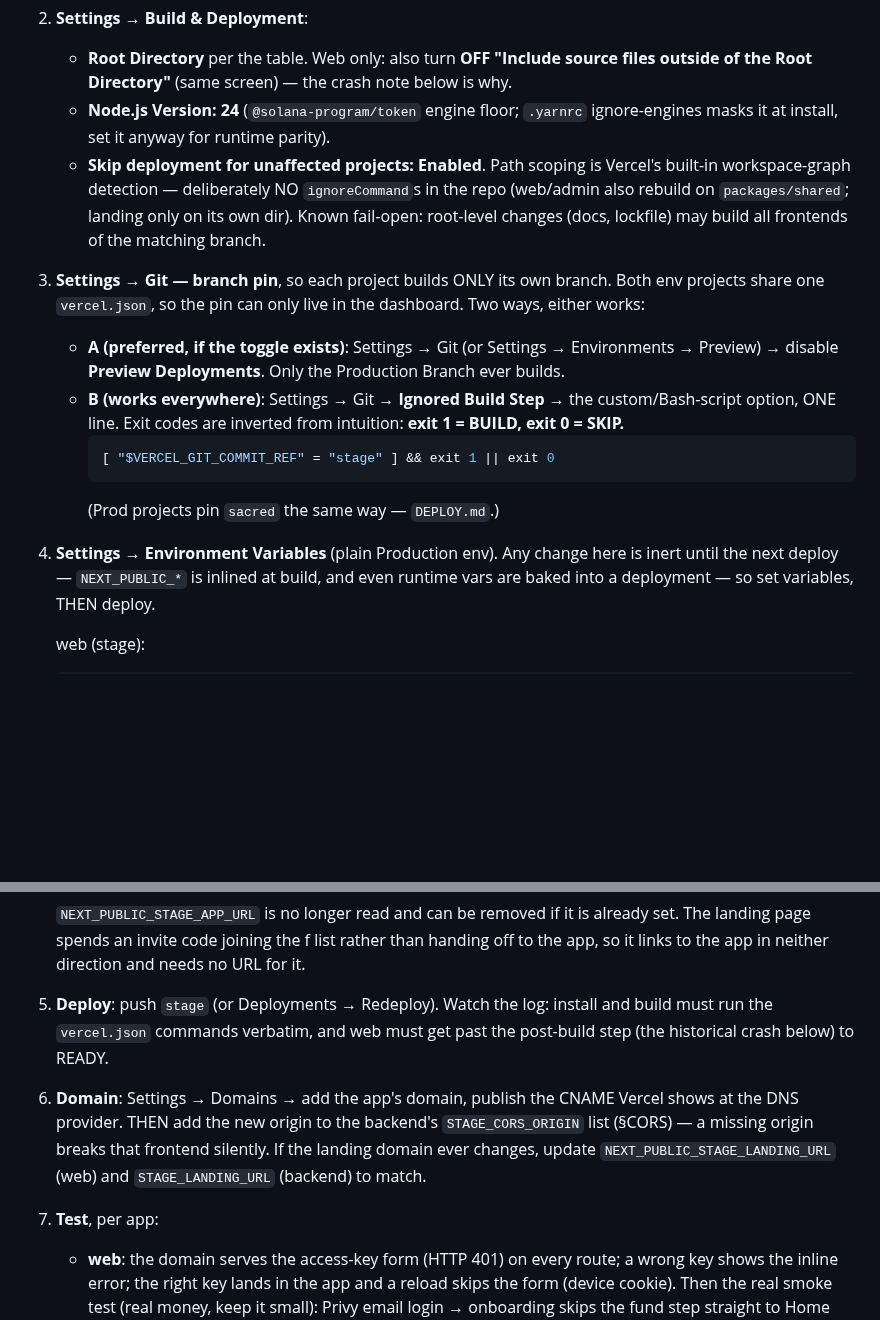
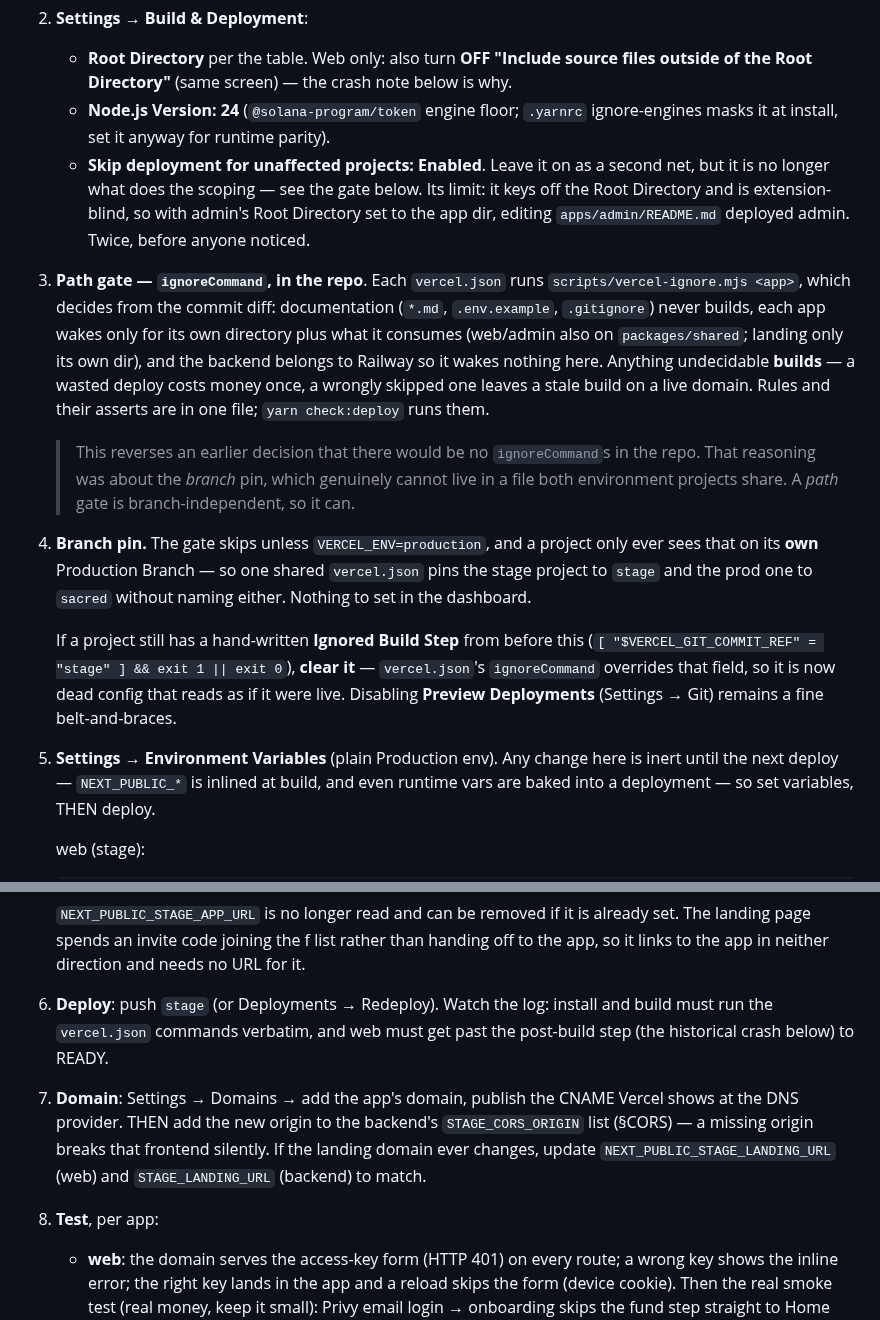
Before and after one commit to unabrijed/frenspay, a Markdown page: monorepo/DEPLOY.stage.md, 2 parts joined by grey strips. GitHub-like rendering; blank space fills up the shorter version.

Commit message:
docs(deploy): the path gate, and the dashboard config it makes dead
DEPLOY.stage.md said there would deliberately be no ignoreCommands in the
repo. That reasoning was about the branch pin, which genuinely cannot live in
a file both environment projects share — it never applied to a path gate,
which is branch-independent. Says so rather than quietly contradicting it.

The consequence worth flagging: vercel.json's ignoreCommand OVERRIDES the
dashboard's Ignored Build Step, so the hand-written branch-pin one-liner is
now dead config that still reads as live. Both runbooks say to clear it.

Co-Authored-By: Claude Opus 5 (1M context) <noreply@anthropic.com>

````diff
--- a/monorepo/DEPLOY.stage.md
+++ b/monorepo/DEPLOY.stage.md
@@ -178,21 +178,30 @@ Ship to prod by merging `stage` → `sacred` (PR).
      the Root Directory"** (same screen) — the crash note below is why.
    - **Node.js Version: 24** (`@solana-program/token` engine floor; `.yarnrc` ignore-engines masks
      it at install, set it anyway for runtime parity).
-   - **Skip deployment for unaffected projects: Enabled**. Path scoping is Vercel's built-in
-     workspace-graph detection — deliberately NO `ignoreCommand`s in the repo (web/admin also
-     rebuild on `packages/shared`; landing only on its own dir). Known fail-open: root-level
-     changes (docs, lockfile) may build all frontends of the matching branch.
-3. **Settings → Git — branch pin**, so each project builds ONLY its own branch. Both env projects
-   share one `vercel.json`, so the pin can only live in the dashboard. Two ways, either works:
-   - **A (preferred, if the toggle exists)**: Settings → Git (or Settings → Environments →
-     Preview) → disable **Preview Deployments**. Only the Production Branch ever builds.
-   - **B (works everywhere)**: Settings → Git → **Ignored Build Step** → the custom/Bash-script
-     option, ONE line. Exit codes are inverted from intuition: **exit 1 = BUILD, exit 0 = SKIP.**
-     ```bash
-     [ "$VERCEL_GIT_COMMIT_REF" = "stage" ] && exit 1 || exit 0
-     ```
-     (Prod projects pin `sacred` the same way — `DEPLOY.md`.)
-4. **Settings → Environment Variables** (plain Production env). Any change here is inert until the
+   - **Skip deployment for unaffected projects: Enabled**. Leave it on as a second net, but it is
+     no longer what does the scoping — see the gate below. Its limit: it keys off the Root
+     Directory and is extension-blind, so with admin's Root Directory set to the app dir, editing
+     `apps/admin/README.md` deployed admin. Twice, before anyone noticed.
+3. **Path gate — `ignoreCommand`, in the repo**. Each `vercel.json` runs
+   `scripts/vercel-ignore.mjs <app>`, which decides from the commit diff: documentation
+   (`*.md`, `.env.example`, `.gitignore`) never builds, each app wakes only for its own directory
+   plus what it consumes (web/admin also on `packages/shared`; landing only its own dir), and the
+   backend belongs to Railway so it wakes nothing here. Anything undecidable **builds** — a wasted
+   deploy costs money once, a wrongly skipped one leaves a stale build on a live domain. Rules and
+   their asserts are in one file; `yarn check:deploy` runs them.
+
+   > This reverses an earlier decision that there would be no `ignoreCommand`s in the repo. That
+   > reasoning was about the *branch* pin, which genuinely cannot live in a file both environment
+   > projects share. A *path* gate is branch-independent, so it can.
+4. **Branch pin.** The gate skips unless `VERCEL_ENV=production`, and a project only ever sees that
+   on its **own** Production Branch — so one shared `vercel.json` pins the stage project to `stage`
+   and the prod one to `sacred` without naming either. Nothing to set in the dashboard.
+
+   If a project still has a hand-written **Ignored Build Step** from before this
+   (`[ "$VERCEL_GIT_COMMIT_REF" = "stage" ] && exit 1 || exit 0`), **clear it** — `vercel.json`'s
+   `ignoreCommand` overrides that field, so it is now dead config that reads as if it were live.
+   Disabling **Preview Deployments** (Settings → Git) remains a fine belt-and-braces.
+5. **Settings → Environment Variables** (plain Production env). Any change here is inert until the
    next deploy — `NEXT_PUBLIC_*` is inlined at build, and even runtime vars are baked into a
    deployment — so set variables, THEN deploy.
 
@@ -221,14 +230,14 @@ Ship to prod by merging `stage` → `sacred` (PR).
    `NEXT_PUBLIC_STAGE_APP_URL` is no longer read and can be removed if it is already set. The landing
    page spends an invite code joining the f list rather than handing off to the app, so it links to
    the app in neither direction and needs no URL for it.
-5. **Deploy**: push `stage` (or Deployments → Redeploy). Watch the log: install and build must run
+6. **Deploy**: push `stage` (or Deployments → Redeploy). Watch the log: install and build must run
    the `vercel.json` commands verbatim, and web must get past the post-build step (the historical
    crash below) to READY.
-6. **Domain**: Settings → Domains → add the app's domain, publish the CNAME Vercel shows at the
+7. **Domain**: Settings → Domains → add the app's domain, publish the CNAME Vercel shows at the
    DNS provider. THEN add the new origin to the backend's `STAGE_CORS_ORIGIN` list (§CORS) — a
    missing origin breaks that frontend silently. If the landing domain ever changes, update
    `NEXT_PUBLIC_STAGE_LANDING_URL` (web) and `STAGE_LANDING_URL` (backend) to match.
-7. **Test**, per app:
+8. **Test**, per app:
    - **web**: the domain serves the access-key form (HTTP 401) on every route; a wrong key shows
      the inline error; the right key lands in the app and a reload skips the form (device cookie).
      Then the real smoke test (real money, keep it small): Privy email login → onboarding skips
````
Also changed, not shown: monorepo/DEPLOY.md (+4 -2 lines), 1 other file.
